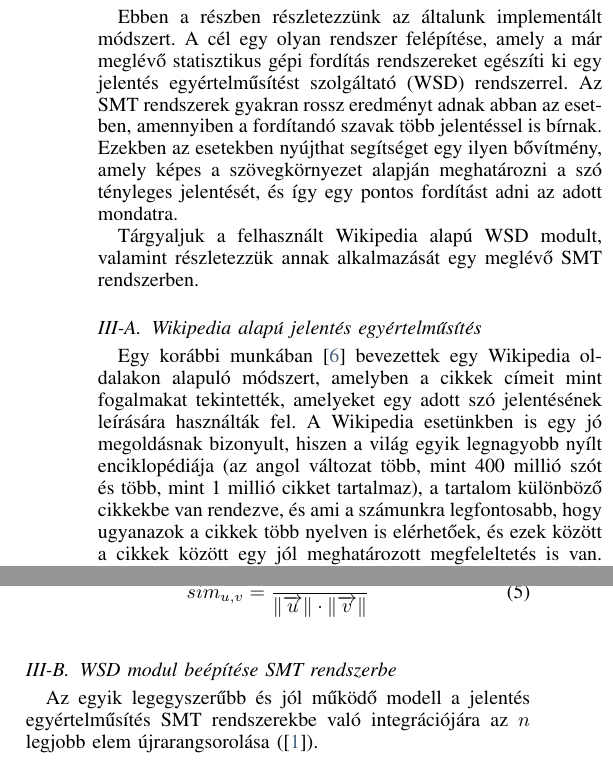
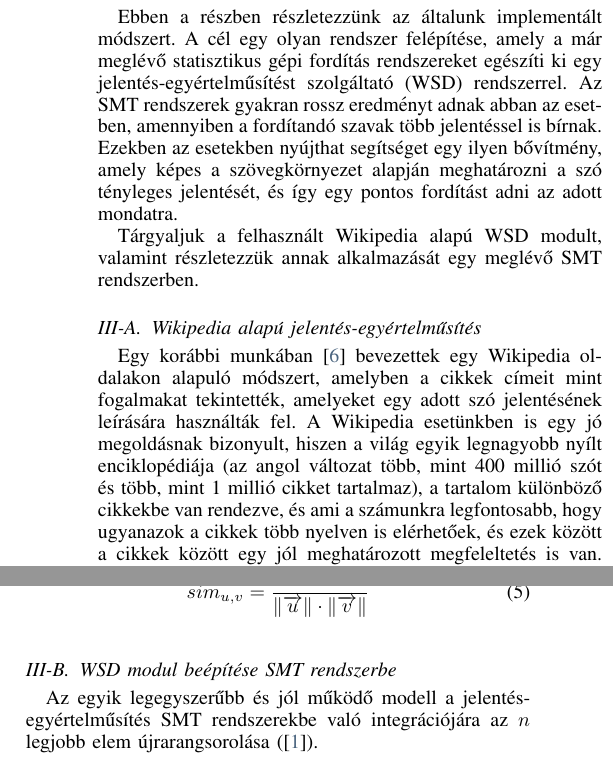
Before and after one commit to eszterbordi/Unslaneta, a LaTeX paper (cikk/main.tex, which reads cikk/new_method.tex): two parts of the columns of page 2 of 4, joined at a grey line, cut so that both start at the same text. Compiled offline with pdfLaTeX; a LaTeX package or settings file that is missing is left out.

Commit message:
jelentes----------egyertelmusites

```diff
--- a/cikk/new_method.tex
+++ b/cikk/new_method.tex
@@ -1,10 +1,10 @@
 \section{Saját módszer} \label{sec:new_method}
 
-Ebben a részben részletezzünk az általunk implementált módszert. A cél egy olyan rendszer felépítése, amely a már meglévő statisztikus gépi fordítás rendszereket egészíti ki egy jelentés egyértelműsítést szolgáltató (WSD) rendszerrel. Az SMT rendszerek gyakran rossz eredményt adnak abban az esetben, amennyiben a fordítandó szavak több jelentéssel is bírnak. Ezekben az esetekben nyújthat segítséget egy ilyen bővítmény, amely képes a szövegkörnyezet alapján meghatározni a szó tényleges jelentését, és így egy pontos fordítást adni az adott mondatra.
+Ebben a részben részletezzünk az általunk implementált módszert. A cél egy olyan rendszer felépítése, amely a már meglévő statisztikus gépi fordítás rendszereket egészíti ki egy jelentés-egyértelműsítést szolgáltató (WSD) rendszerrel. Az SMT rendszerek gyakran rossz eredményt adnak abban az esetben, amennyiben a fordítandó szavak több jelentéssel is bírnak. Ezekben az esetekben nyújthat segítséget egy ilyen bővítmény, amely képes a szövegkörnyezet alapján meghatározni a szó tényleges jelentését, és így egy pontos fordítást adni az adott mondatra.
 
 Tárgyaljuk a felhasznált Wikipedia alapú WSD modult, valamint részletezzük annak alkalmazását egy meglévő SMT rendszerben.
 
-\subsection{Wikipedia alapú jelentés egyértelműsítés} \label{sec:WikiWSD}
+\subsection{Wikipedia alapú jelentés-egyértelműsítés} \label{sec:WikiWSD}
 
 Egy korábbi munkában \cite{Gabrilovich:2007:CSR} bevezettek egy Wikipedia oldalakon alapuló módszert, amelyben a cikkek címeit mint fogalmakat tekintették, amelyeket egy adott szó jelentésének leírására használták fel. A Wikipedia esetünkben is egy jó megoldásnak bizonyult, hiszen a világ egyik legnagyobb nyílt enciklopédiája (az angol változat több, mint 400 millió szót és több, mint 1 millió cikket tartalmaz), a tartalom különböző cikkekbe van rendezve, és ami a számunkra legfontosabb, hogy ugyanazok a cikkek több nyelven is elérhetőek, és ezek között a cikkek között egy jól meghatározott megfeleltetés is van. Ezekből az okokból kifolyólag mi is egy hasonló rendszer alkalmazása mellett döntöttünk.
 
@@ -51,7 +51,7 @@ Az előbb leírt módon előállított súlyvektorokat felhasználva a két vekt
 
 \subsection{WSD modul beépítése SMT rendszerbe} \label{sec:WSDinSMT}
 
-Az egyik legegyszerűbb és jól működő modell a jelentés egyértelműsítés SMT rendszerekbe való integrációjára az $n$ legjobb elem újrarangsorolása (\cite{apidianaki2012wsd}).
+Az egyik legegyszerűbb és jól működő modell a jelentés-egyértelműsítés SMT rendszerekbe való integrációjára az $n$ legjobb elem újrarangsorolása (\cite{apidianaki2012wsd}).
 
 Első lépésként felhasználjuk a standard SMT rendszerünket, amely segítségével kapunk $n$ darab lehetséges fordítást a bemeneti szövegre. Az így kapott fordításokat és a bemeneti szöveget felhasználva a \ref{sec:WikiWSD}. részben tárgyalt módszer segítségével minden fordításhoz hozzárendelhetünk egy súlyt. Az SMT által és a WSD által adott súlyokat is normalizáljuk, majd ezeket összeadjuk. A végső fordítás az így kapott súlyok szerinti legjobb eredmény lesz:
 
```
